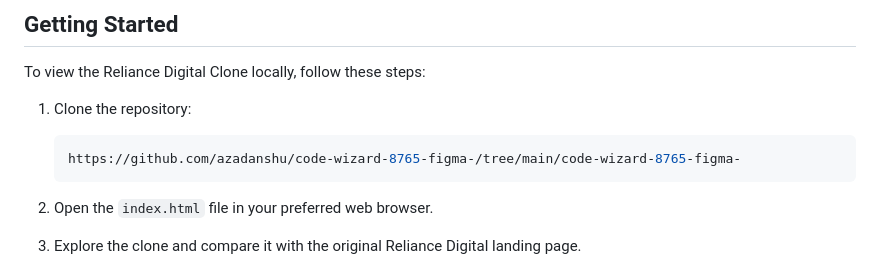
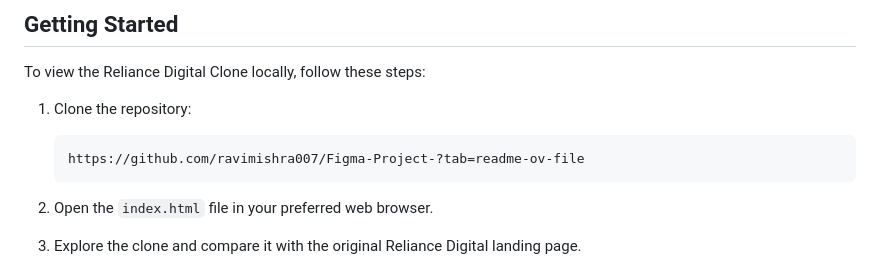
Before and after one commit to ravimishra007/Figma-Project-, a Markdown page: README.md, the part around the change. GitHub-like rendering.

````diff
--- a/README.md
+++ b/README.md
@@ -87,7 +87,7 @@ To view the Reliance Digital Clone locally, follow these steps:
 1. Clone the repository:
 
    ```bash
-   https://github.com/azadanshu/code-wizard-8765-figma-/tree/main/code-wizard-8765-figma-
+   https://github.com/ravimishra007/Figma-Project-?tab=readme-ov-file
    ```
 
 2. Open the `index.html` file in your preferred web browser.
````
